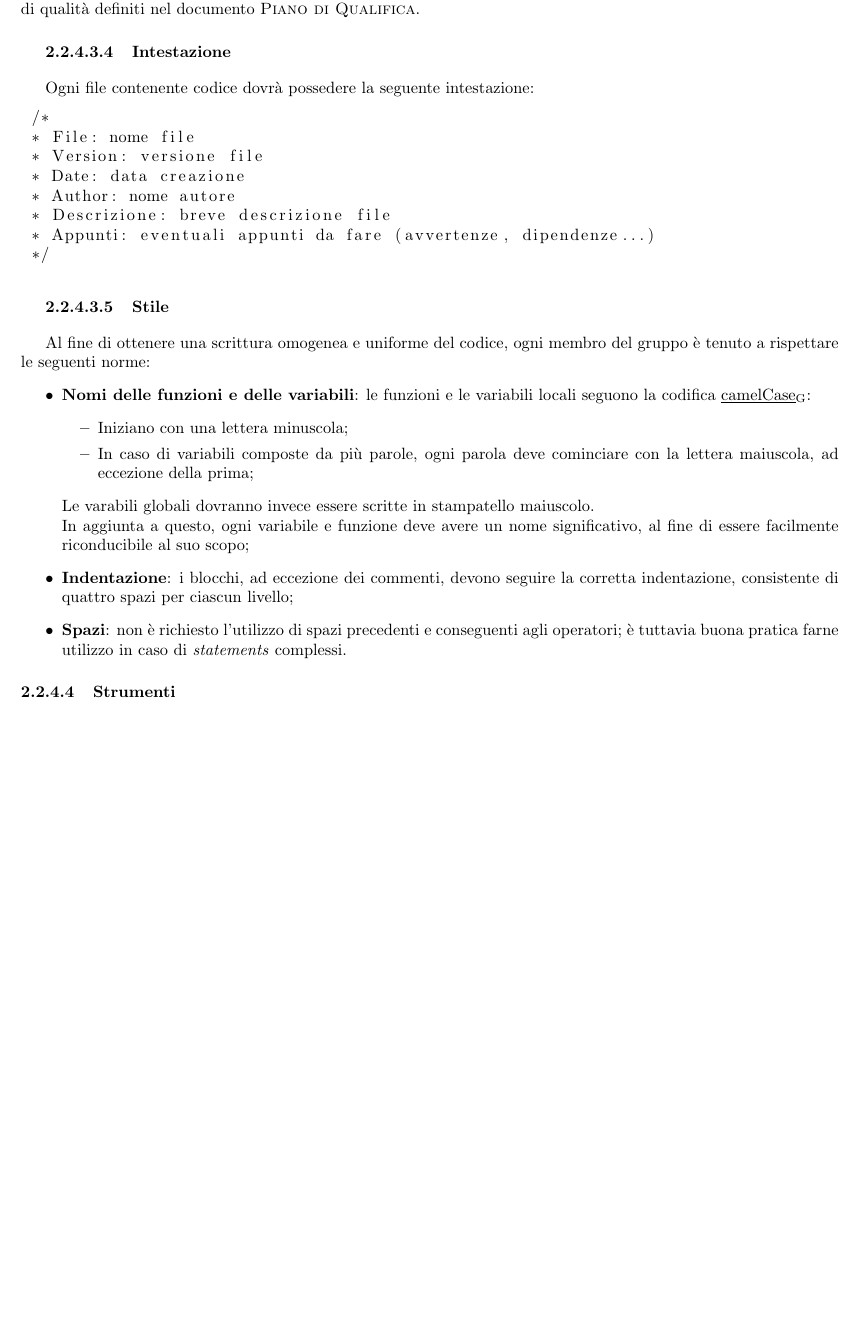
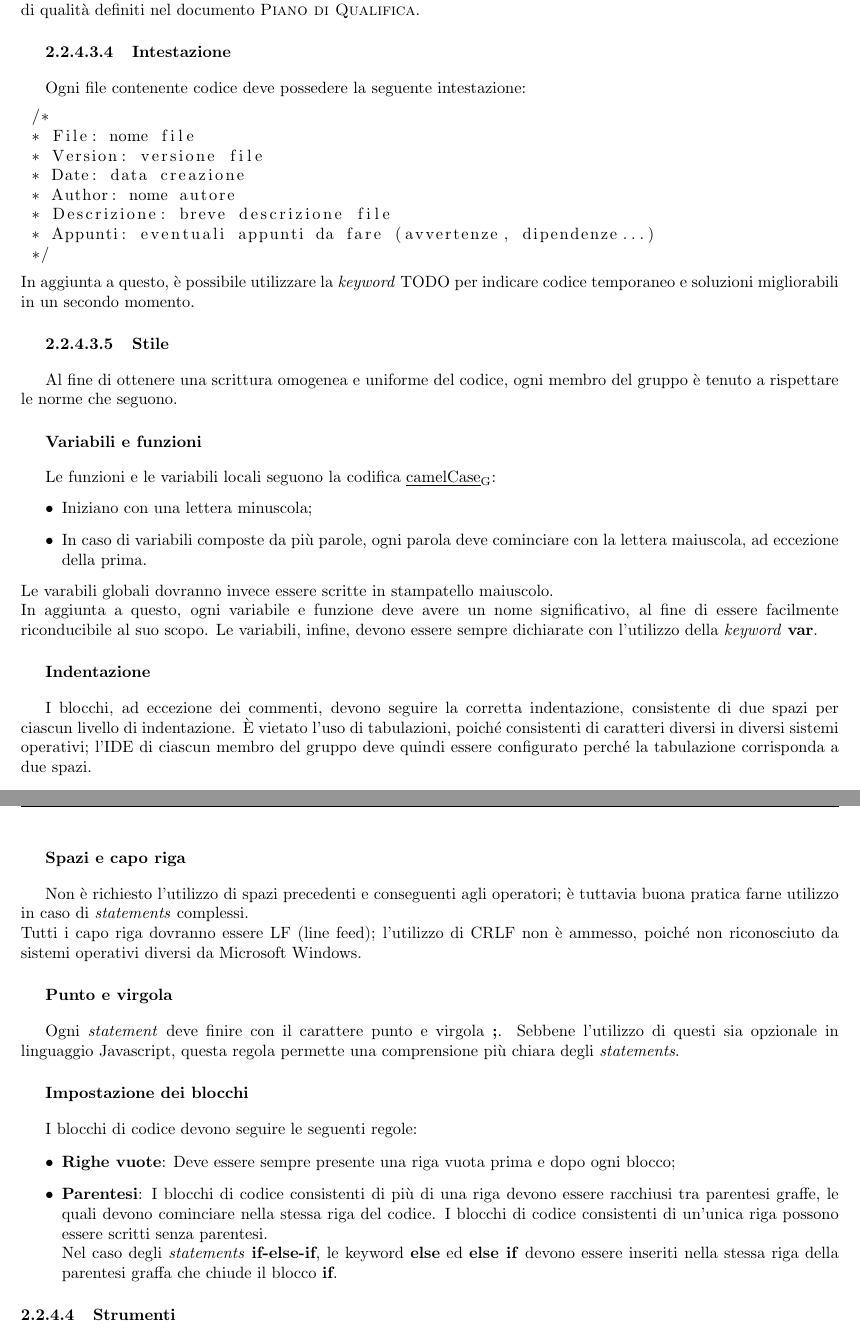
Before and after one commit to sofiabononi/project-docs, a LaTeX document (interni/norme-di-progetto/norme-di-progetto.tex, which reads interni/norme-di-progetto/components/2-processi-primari.tex): part of page 12 of 32 before the commit and two parts of pages 12 and 13 of 33 after it, the two joined at a grey line, cut so that both start at the same text, the shorter picture padded with empty space. Compiled offline with pdfLaTeX.

Commit message:
docs: amplia 2.2.4.3

```diff
--- a/interni/norme-di-progetto/components/2-processi-primari.tex
+++ b/interni/norme-di-progetto/components/2-processi-primari.tex
@@ -144,7 +145,7 @@ Le aspettative di questo processo sono:
 Il codice dovrà essere scritto rispettando quanto documentato; nello specifico, esso dovrà perseguire gli obiettivi di qualità definiti nel documento \textsc{Piano di Qualifica}.
 
 \subparagraph{Intestazione}
-Ogni file contenente codice dovrà possedere la seguente intestazione:
+Ogni file contenente codice deve possedere la seguente intestazione:
 \begin{lstlisting}
  /*
  * File: nome file
@@ -155,21 +156,36 @@ Ogni file contenente codice dovrà possedere la seguente intestazione:
  * Appunti: eventuali appunti da fare (avvertenze, dipendenze...)
  */
 \end{lstlisting}
+In aggiunta a questo, è possibile utilizzare la \textit{keyword} TODO per indicare codice temporaneo e soluzioni migliorabili in un secondo momento.
 
 \subparagraph{Stile}
-Al fine di ottenere una scrittura omogenea e uniforme del codice, ogni membro del gruppo è tenuto a rispettare le seguenti norme:
+Al fine di ottenere una scrittura omogenea e uniforme del codice, ogni membro del gruppo è tenuto a rispettare le norme che seguono.
+
+\subparagraph*{Variabili e funzioni}
+Le funzioni e le variabili locali seguono la codifica \glossario{camelCase}:
 \begin{itemize}
-  \item \textbf{Nomi delle funzioni e delle variabili}: le funzioni e le variabili locali seguono la codifica \glossario{camelCase}:
-      \begin{itemize}
-      \item Iniziano con una lettera minuscola;
-      \item In caso di variabili composte da più parole, ogni parola deve cominciare con la lettera maiuscola, ad eccezione della prima;
-      \end{itemize}
-      Le varabili globali dovranno invece essere scritte in stampatello maiuscolo. \\
-      In aggiunta a questo, ogni variabile e funzione deve avere un nome significativo, al fine di essere facilmente riconducibile al suo scopo;
-  \item \textbf{Indentazione}: i blocchi, ad eccezione dei commenti, devono seguire la corretta indentazione, consistente di quattro spazi per ciascun livello;
-  \item \textbf{Spazi}: non è richiesto l'utilizzo di spazi precedenti e conseguenti agli operatori; è tuttavia buona pratica farne utilizzo in caso di \textit{statements} complessi.
+  \item Iniziano con una lettera minuscola;
+  \item In caso di variabili composte da più parole, ogni parola deve cominciare con la lettera maiuscola, ad eccezione della prima.
 \end{itemize}
-%%% QUESTA SEZIONE È COMPLETA MA SI PUÒ ESPANDERE AGGIUNGENDO ALTRE NORME SULLO STILE %%%
+Le varabili globali dovranno invece essere scritte in stampatello maiuscolo. \\
+In aggiunta a questo, ogni variabile e funzione deve avere un nome significativo, al fine di essere facilmente riconducibile al suo scopo. Le variabili, infine, devono essere sempre dichiarate con l'utilizzo della \textit{keyword} \textbf{var}.
+
+\subparagraph*{Indentazione}
+I blocchi, ad eccezione dei commenti, devono seguire la corretta indentazione, consistente di due spazi per ciascun livello di indentazione. È vietato l'uso di tabulazioni, poiché consistenti di caratteri diversi in diversi sistemi operativi; l'IDE di ciascun membro del gruppo deve quindi essere configurato perché la tabulazione corrisponda a due spazi.
+
+\subparagraph*{Spazi e capo riga}
+Non è richiesto l'utilizzo di spazi precedenti e conseguenti agli operatori; è tuttavia buona pratica farne utilizzo in caso di \textit{statements} complessi. \\
+Tutti i capo riga dovranno essere LF (line feed); l'utilizzo di CRLF non è ammesso, poiché non riconosciuto da sistemi operativi diversi da Microsoft Windows.
+
+\subparagraph*{Punto e virgola}
+Ogni \textit{statement} deve finire con il carattere punto e virgola \textbf{;}. Sebbene l'utilizzo di questi sia opzionale in linguaggio Javascript, questa regola permette una comprensione più chiara degli \textit{statements}.
+
+\subparagraph*{Impostazione dei blocchi}
+I blocchi di codice devono seguire le seguenti regole:
+\begin{itemize}
+  \item \textbf{Righe vuote}: Deve essere sempre presente una riga vuota prima e dopo ogni blocco;
+  \item \textbf{Parentesi}: I blocchi di codice consistenti di più di una riga devono essere racchiusi tra parentesi graffe, le quali devono cominciare nella stessa riga del codice. I blocchi di codice consistenti di un'unica riga possono essere scritti senza parentesi. \\ Nel caso degli \textit{statements} \textbf{if-else-if}, le keyword \textbf{else} ed \textbf{else if} devono essere inseriti nella stessa riga della parentesi graffa che chiude il blocco \textbf{if}.
+\end{itemize}
 
 \paragraph{Strumenti}
 %%% IN ATTESA DEL PdP %%%
```
Also changed, not shown: interni/norme-di-progetto/components/2-processi-primari.tex (3 more changed lines).
